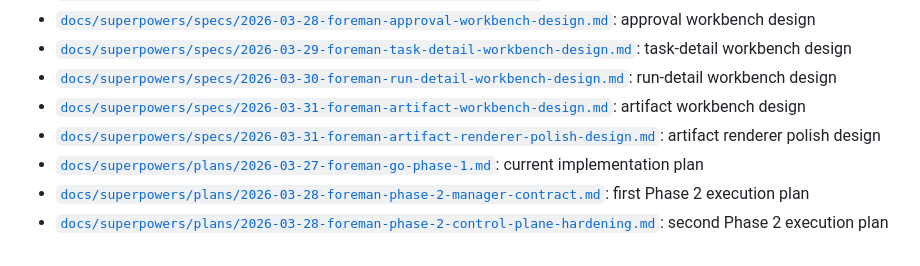
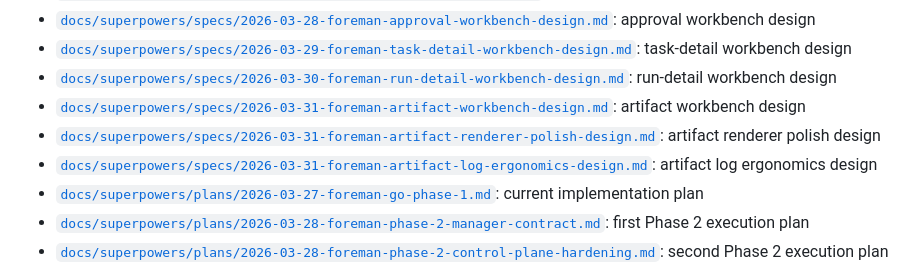
Before and after one commit to sine-io/foreman, a Markdown page: README.md, the part around the change. GitHub-like rendering.

Commit message:
docs: add artifact log ergonomics spec

```diff
--- a/README.md
+++ b/README.md
@@ -73,6 +73,7 @@ These stay in outer layers. Domain and application code should not depend on fra
 - [`docs/superpowers/specs/2026-03-30-foreman-run-detail-workbench-design.md`](/root/link/repo/docs/superpowers/specs/2026-03-30-foreman-run-detail-workbench-design.md): run-detail workbench design
 - [`docs/superpowers/specs/2026-03-31-foreman-artifact-workbench-design.md`](/root/link/repo/docs/superpowers/specs/2026-03-31-foreman-artifact-workbench-design.md): artifact workbench design
 - [`docs/superpowers/specs/2026-03-31-foreman-artifact-renderer-polish-design.md`](/root/link/repo/docs/superpowers/specs/2026-03-31-foreman-artifact-renderer-polish-design.md): artifact renderer polish design
+- [`docs/superpowers/specs/2026-03-31-foreman-artifact-log-ergonomics-design.md`](/root/link/repo/docs/superpowers/specs/2026-03-31-foreman-artifact-log-ergonomics-design.md): artifact log ergonomics design
 - [`docs/superpowers/plans/2026-03-27-foreman-go-phase-1.md`](/root/link/repo/docs/superpowers/plans/2026-03-27-foreman-go-phase-1.md): current implementation plan
 - [`docs/superpowers/plans/2026-03-28-foreman-phase-2-manager-contract.md`](/root/link/repo/docs/superpowers/plans/2026-03-28-foreman-phase-2-manager-contract.md): first Phase 2 execution plan
 - [`docs/superpowers/plans/2026-03-28-foreman-phase-2-control-plane-hardening.md`](/root/link/repo/docs/superpowers/plans/2026-03-28-foreman-phase-2-control-plane-hardening.md): second Phase 2 execution plan
```
Also changed, not shown: 1 other file.
